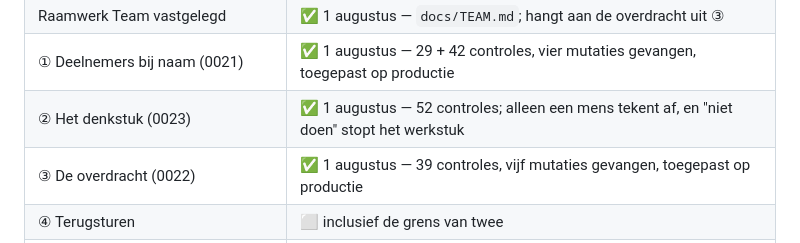
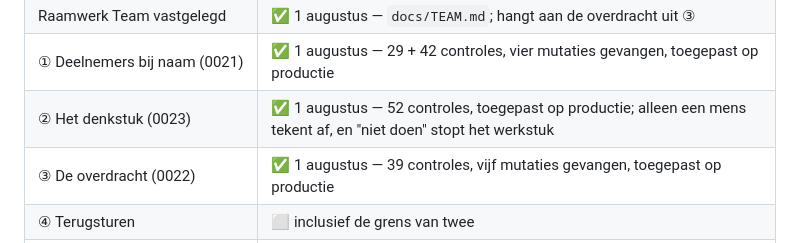
Before and after one commit to Wellshave/wellshave-marketing, a Markdown page: platform/README.md, the part around the change. GitHub-like rendering.

Commit message:
0023 toegepast op productie
De poort staat live: een poging om station ② op 'klaar' te zetten voor een
werkstuk zonder denkstuk wordt geweigerd. Getest op werkstuk 9 binnen een
blok dat zichzelf terugdraait — de rij staat onveranderd op
'niet_vastgelegd'.

Zeven vragen geladen, vier triggers actief, RLS aan op alle drie de
tabellen, nul views zonder security_invoker. De drie lopende werkstukken
hebben station ② op 'niet_vastgelegd' en zijn niet geraakt: de triggers
vuren alleen bij overgangen.

Co-Authored-By: Claude Opus 5 <noreply@anthropic.com>
Claude-Session: https://claude.ai/code/session_01Usc5UvGPNpoi8TU36mZP52

```diff
--- a/platform/README.md
+++ b/platform/README.md
@@ -92,7 +92,7 @@ eerst — hieronder staat alleen hoe je het aanzet.
 | Raamwerk Werkbank vastgelegd | ✅ 1 augustus — `docs/WERKBANK.md`, akkoord op de Criticus |
 | Raamwerk Team vastgelegd | ✅ 1 augustus — `docs/TEAM.md`; hangt aan de overdracht uit ③ |
 | ① Deelnemers bij naam (0021) | ✅ 1 augustus — 29 + 42 controles, vier mutaties gevangen, toegepast op productie |
-| ② Het denkstuk (0023) | ✅ 1 augustus — 52 controles; alleen een mens tekent af, en "niet doen" stopt het werkstuk |
+| ② Het denkstuk (0023) | ✅ 1 augustus — 52 controles, toegepast op productie; alleen een mens tekent af, en "niet doen" stopt het werkstuk |
 | ③ De overdracht (0022) | ✅ 1 augustus — 39 controles, vijf mutaties gevangen, toegepast op productie |
 | ④ Terugsturen | ⬜ inclusief de grens van twee |
 | ⑤ Het dossier per station | ⬜ uit tabellen die er al zijn |
```
